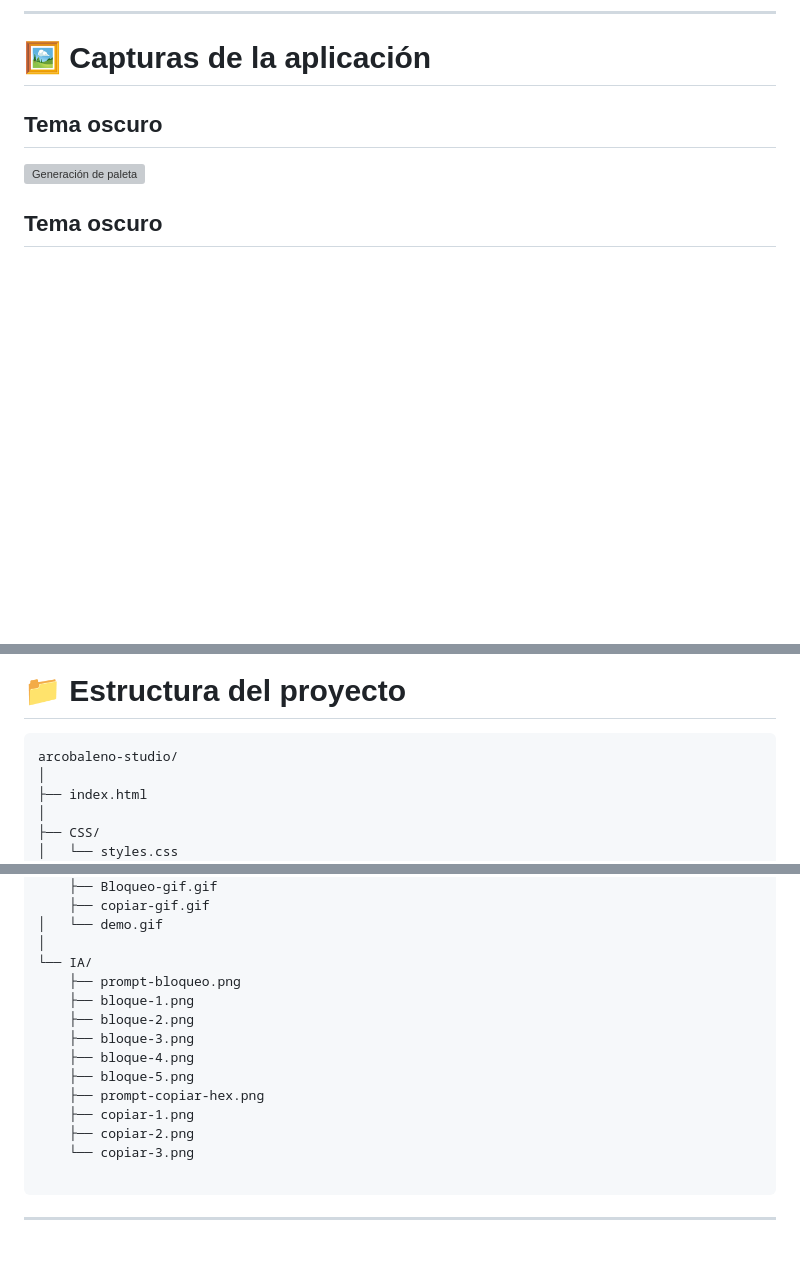
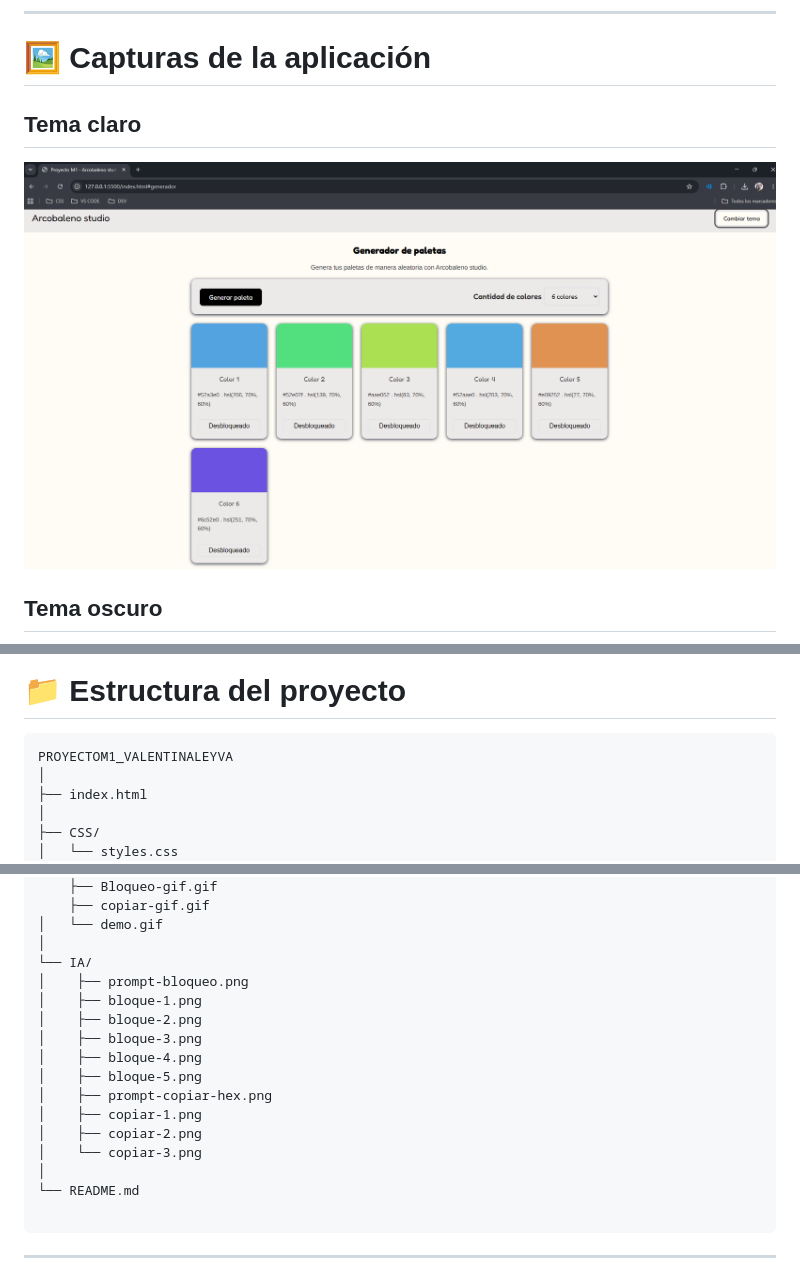
Before and after one commit to ValentinaLeyvaCR/ProyectoM1_ValentinaLeyva, a Markdown page: README.md, 3 parts joined by grey strips. GitHub-like rendering; blank space fills up the shorter version; grey boxes are pictures that could not be loaded.

Commit message:
despliegue

````diff
--- a/README.md
+++ b/README.md
@@ -24,9 +24,9 @@ Arcobaleno Studio es una aplicación web que permite generar paletas de colores
 
 # 🖼️ Capturas de la aplicación
 
-## Tema oscuro
+## Tema claro
 
-![Generación de paleta](./capturas/generar-paleta.png)
+![Generación de paleta](./capturas/tema-claro.png)
 
 ## Tema oscuro
 
@@ -99,7 +99,7 @@ Los colores y estilos principales fueron definidos mediante variables CSS para f
 # 📁 Estructura del proyecto
 
 ```text
-arcobaleno-studio/
+PROYECTOM1_VALENTINALEYVA
 │
 ├── index.html
 │
@@ -120,16 +120,18 @@ arcobaleno-studio/
 │   └── demo.gif
 │
 └── IA/
-    ├── prompt-bloqueo.png
-    ├── bloque-1.png
-    ├── bloque-2.png
-    ├── bloque-3.png
-    ├── bloque-4.png
-    ├── bloque-5.png
-    ├── prompt-copiar-hex.png
-    ├── copiar-1.png
-    ├── copiar-2.png
-    └── copiar-3.png
+│    ├── prompt-bloqueo.png
+│    ├── bloque-1.png
+│    ├── bloque-2.png
+│    ├── bloque-3.png
+│    ├── bloque-4.png
+│    ├── bloque-5.png
+│    ├── prompt-copiar-hex.png
+│    ├── copiar-1.png
+│    ├── copiar-2.png
+│    └── copiar-3.png
+│
+└── README.md
 
 ```
 
````
Also changed, not shown: other parts of README.md (+1 -1 lines).
